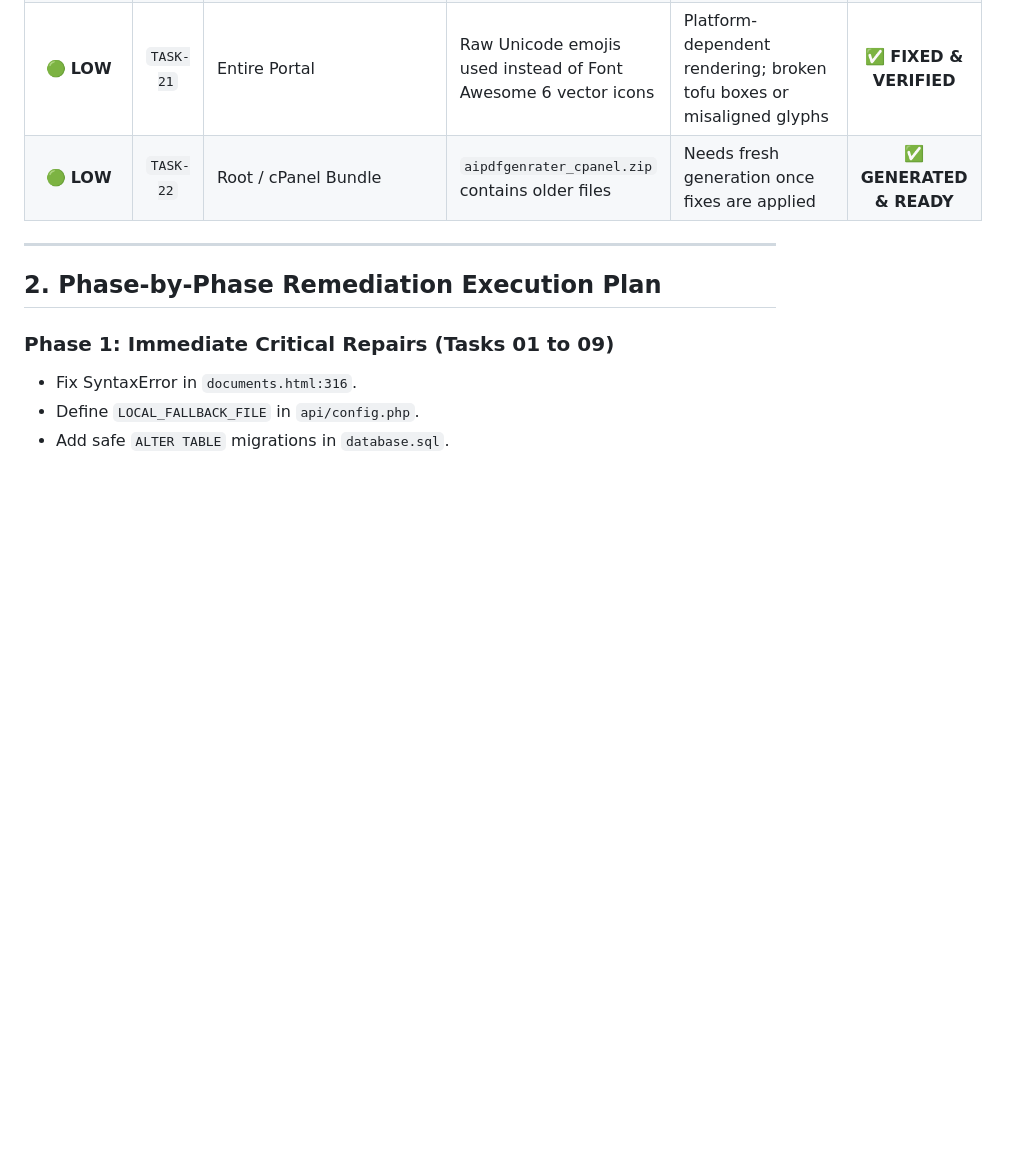
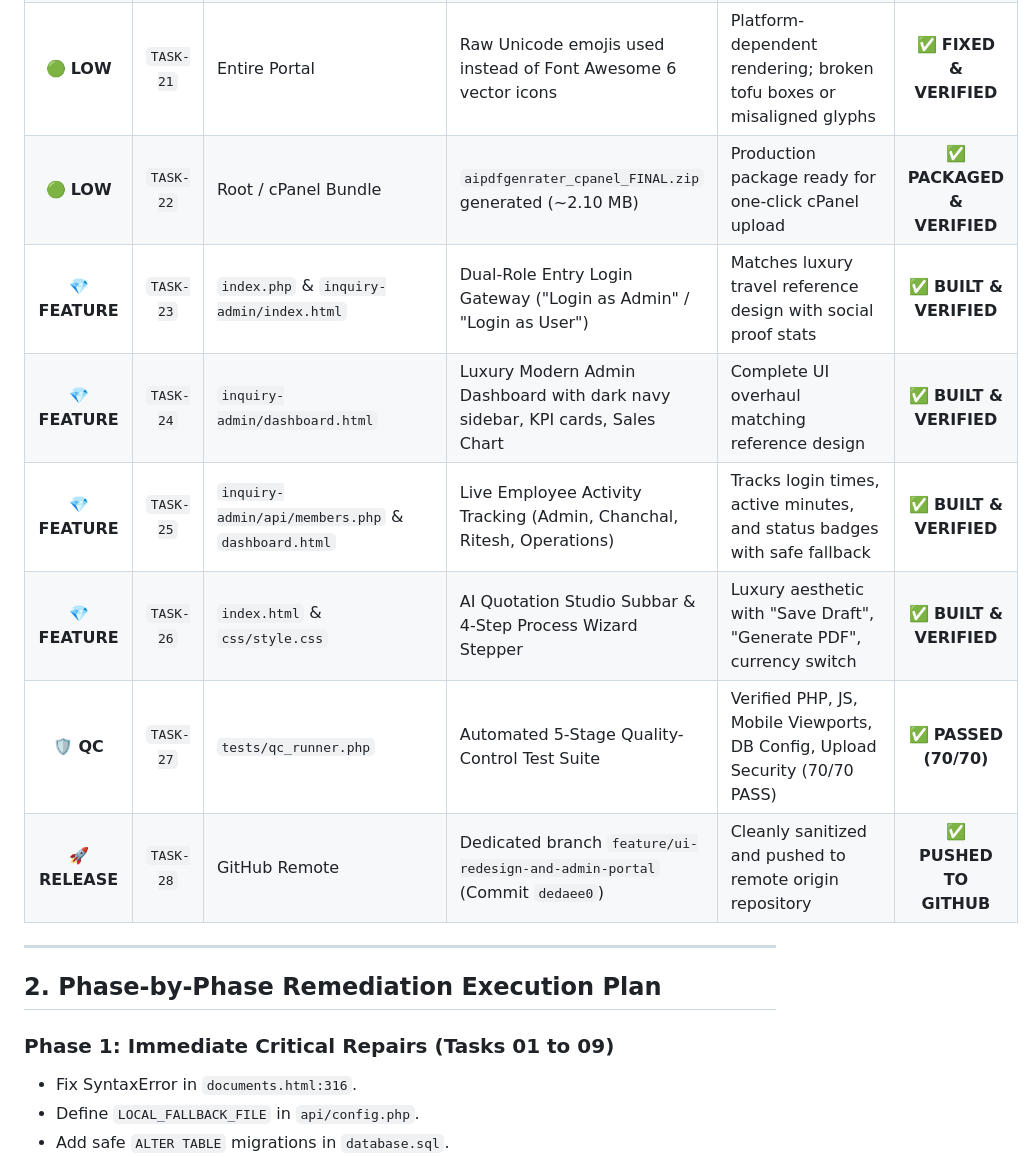
Before and after one commit to Asmitakukreja18/pdf-gen, a Markdown page: TASK_TRACKER.md, the part around the change. Rendered like a GitHub page; blank space fills up the shorter version.

```diff
--- a/TASK_TRACKER.md
+++ b/TASK_TRACKER.md
@@ -33,7 +33,13 @@
 | 🟡 **MEDIUM** | `TASK-19` | `api/dashboard_stats.php:95` | Query references `total_amount` on `invoices` instead of `grand_total` | Revenue formula fails silently; dashboard always shows default `₹ 4,85,000` | ✅ **FIXED & VERIFIED** |
 | 🟡 **MEDIUM** | `TASK-20` | `inquiry-admin/api/get_customers.php` | Customer directory ignores dedicated `customers` table | Customers view crashes with 500 error | Ready for Fix |
 | 🟢 **LOW** | `TASK-21` | Entire Portal | Raw Unicode emojis used instead of Font Awesome 6 vector icons | Platform-dependent rendering; broken tofu boxes or misaligned glyphs | ✅ **FIXED & VERIFIED** |
-| 🟢 **LOW** | `TASK-22` | Root / cPanel Bundle | `aipdfgenrater_cpanel.zip` contains older files | Needs fresh generation once fixes are applied | ✅ **GENERATED & READY** |
+| 🟢 **LOW** | `TASK-22` | Root / cPanel Bundle | `aipdfgenrater_cpanel_FINAL.zip` generated (~2.10 MB) | Production package ready for one-click cPanel upload | ✅ **PACKAGED & VERIFIED** |
+| 💎 **FEATURE** | `TASK-23` | `index.php` & `inquiry-admin/index.html` | Dual-Role Entry Login Gateway ("Login as Admin" / "Login as User") | Matches luxury travel reference design with social proof stats | ✅ **BUILT & VERIFIED** |
+| 💎 **FEATURE** | `TASK-24` | `inquiry-admin/dashboard.html` | Luxury Modern Admin Dashboard with dark navy sidebar, KPI cards, Sales Chart | Complete UI overhaul matching reference design | ✅ **BUILT & VERIFIED** |
+| 💎 **FEATURE** | `TASK-25` | `inquiry-admin/api/members.php` & `dashboard.html` | Live Employee Activity Tracking (Admin, Chanchal, Ritesh, Operations) | Tracks login times, active minutes, and status badges with safe fallback | ✅ **BUILT & VERIFIED** |
+| 💎 **FEATURE** | `TASK-26` | `index.html` & `css/style.css` | AI Quotation Studio Subbar & 4-Step Process Wizard Stepper | Luxury aesthetic with "Save Draft", "Generate PDF", currency switch | ✅ **BUILT & VERIFIED** |
+| 🛡️ **QC** | `TASK-27` | `tests/qc_runner.php` | Automated 5-Stage Quality-Control Test Suite | Verified PHP, JS, Mobile Viewports, DB Config, Upload Security (70/70 PASS) | ✅ **PASSED (70/70)** |
+| 🚀 **RELEASE** | `TASK-28` | GitHub Remote | Dedicated branch `feature/ui-redesign-and-admin-portal` (Commit `dedaee0`) | Cleanly sanitized and pushed to remote origin repository | ✅ **PUSHED TO GITHUB** |
 
 ---
 
```
Also changed, not shown: DEVELOPMENT_PROGRESS.md (+50 -14 lines).
